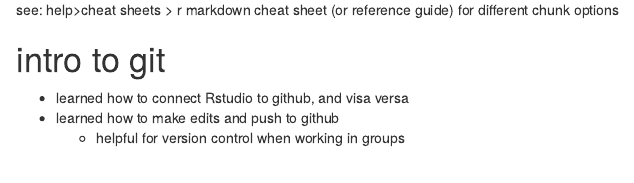
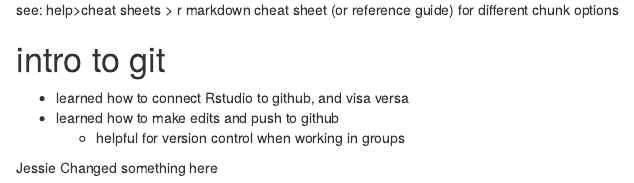
Before and after one commit to Williamson-Nicole/training_williamson, an R Markdown document (Rmd/Rmarkdownlesson.Rmd): the page in a window 1100 px wide, from 2130 px down. Rendered offline with R 4.5, knitr and Pandoc, with nearby package versions.

Commit message:
Changed a line

```diff
--- a/Rmd/Rmarkdownlesson.Rmd
+++ b/Rmd/Rmarkdownlesson.Rmd
@@ -78,3 +78,8 @@
 - learned how to connect Rstudio to github, and visa versa
 - learned how to make edits and push to github
     - helpful for version control when working in groups
+
+
+
+
+Jessie Changed something here
```
Also changed, not shown: README.md.
